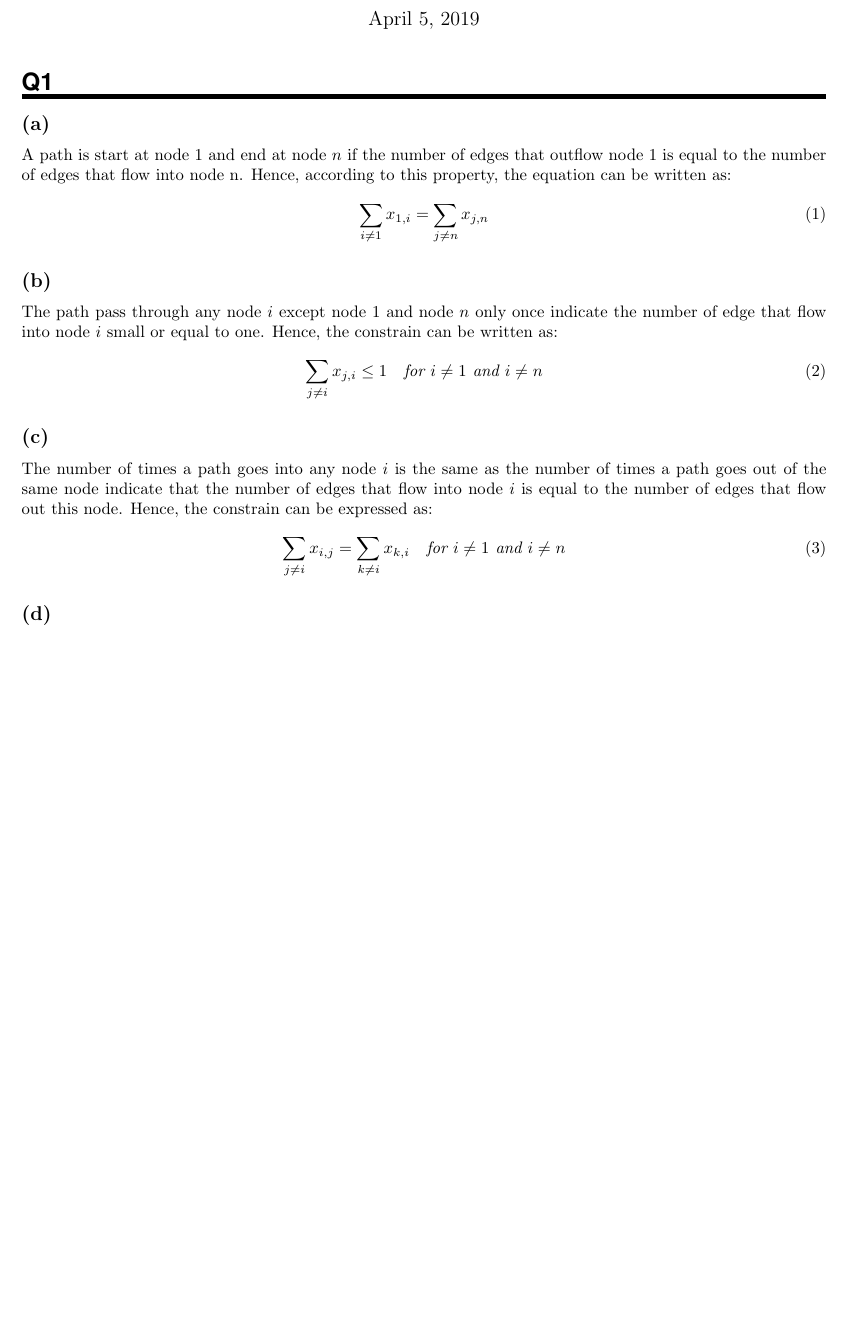
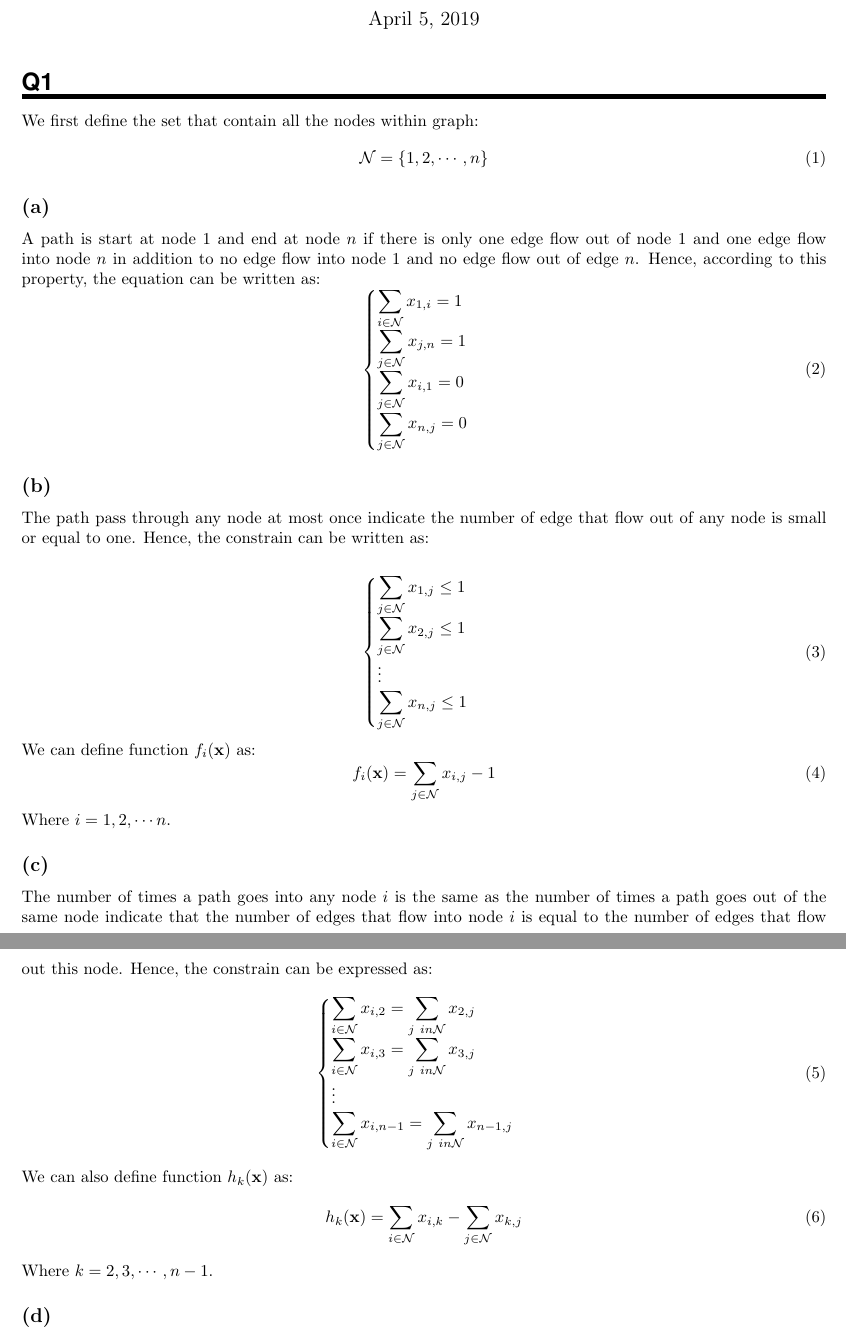
Before and after one commit to Songtuan/COMP8650-Assignment-3, a LaTeX problem sheet (Assignment 3.tex): part of page 1 of 6 before the commit and two parts of pages 1 and 2 of 7 after it, the two joined at a grey line, cut so that both start at the same text, the shorter picture padded with empty space. Compiled offline with pdfLaTeX.

Commit message:
Question 1 modification

```diff
--- a/Assignment 3.tex
+++ b/Assignment 3.tex
@@ -16,24 +16,54 @@
 \maketitle
 
 \section*{Q1}
+We first define the set that contain all the nodes within graph:
+\begin{equation}
+	\mathcal{N} = \{ 1, 2, \cdots, n \}
+\end{equation}
 \subsection*{(a)}
-A path is start at node 1 and end at node $n$ if the number of edges that outflow node 1 is equal to the number of edges that flow into node n. Hence, according to this property, the equation can be written as:
+A path is start at node 1 and end at node $n$ if there is only one edge flow out of node 1 and one edge flow into node $n$ in addition to no edge flow into node 1 and no edge flow out of edge $n$. Hence, according to this property, the equation can be written as:
 \begin{equation}
-	\displaystyle\sum_{i \neq 1} x_{1, i} = \displaystyle\sum_{j \neq n}x_{j, n}
+	\begin{cases}
+		\displaystyle\sum_{i \in \mathcal{N}} x_{1, i} = 1 \\
+		\displaystyle\sum_{j \in \mathcal{N}} x_{j, n} = 1 \\
+		\displaystyle\sum_{j \in \mathcal{N}} x_{i, 1} = 0 \\
+		\displaystyle\sum_{j \in \mathcal{N}} x_{n, j} = 0
+	\end{cases}
 	\label{1}
 \end{equation}
 
 \subsection*{(b)}
-The path pass through any node $i$ except node 1 and node $n$ only once indicate the number of edge that flow into node $i$ small or equal to one. Hence, the constrain can be written as:
+The path pass through any node at most once indicate the number of edge that flow out of any node is small or equal to one. Hence, the constrain can be written as:
+
 \begin{equation}
-	\displaystyle\sum_{j \neq i}x_{j, i} \leq 1 \quad \textit{for } i \neq 1 \textit{ and } i \neq n
+	\begin{cases}
+		\displaystyle\sum_{j \in \mathcal{N}} x_{1, j} \leq 1 \\
+		\displaystyle\sum_{j \in \mathcal{N}} x_{2, j} \leq 1 \\
+		\vdots \\
+		\displaystyle\sum_{j \in \mathcal{N}} x_{n, j} \leq 1 \\
+	\end{cases}
 \end{equation}
+We can define function $f_{i}(\mathbf{x})$ as:
+\begin{equation}
+	f_{i}(\mathbf{x}) = \displaystyle\sum_{j \in \mathcal{N}} x_{i, j} - 1
+\end{equation}
+Where $i = 1, 2, \cdots n$.
 
 \subsection*{(c)}
 The number of times a path goes into any node $i$ is the same as the number of times a path goes out of the same node indicate that the number of edges that flow into node $i$ is equal to the number of edges that flow out this node. Hence, the constrain can be expressed as:
 \begin{equation}
-	\displaystyle\sum_{j \neq i}x_{i, j} = \displaystyle\sum_{k \neq i}x_{k, i} \quad \textit{for } i \neq 1 \textit{ and } i \neq n
+	\begin{cases}
+		\displaystyle\sum_{i \in \mathcal{N}} x_{i, 2} = \displaystyle\sum_{j \ in \mathcal{N}} x_{2, j} \\
+		\displaystyle\sum_{i \in \mathcal{N}} x_{i, 3} = \displaystyle\sum_{j \ in \mathcal{N}} x_{3, j} \\
+		\vdots \\
+		\displaystyle\sum_{i \in \mathcal{N}} x_{i, n - 1} = \displaystyle\sum_{j \ in \mathcal{N}} x_{n - 1, j}
+	\end{cases}
 \end{equation}
+We can also define function $h_{k}(\mathbf{x})$ as:
+\begin{equation}
+	h_{k}(\mathbf{x}) = \displaystyle\sum_{i \in \mathcal{N}} x_{i, k} -\displaystyle\sum_{j \in \mathcal{N}} x_{k, j}
+\end{equation}
+Where $k = 2, 3, \cdots, n - 1$.
 
 \subsection*{(d)}
 It is easy to find out that the cost of a path which specified by $x_{i,j}$ is:
```
Also changed, not shown: Assignment 3.pdf, Assignment 3.tex (12 more changed lines), 3 other files.
